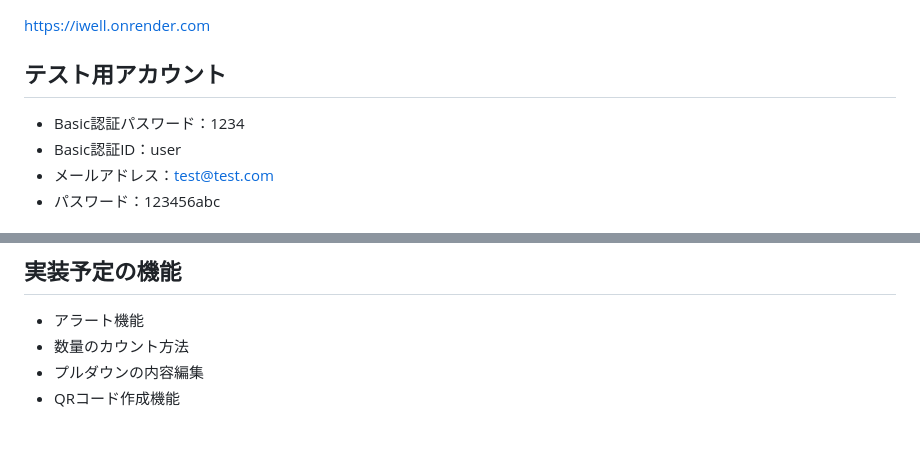
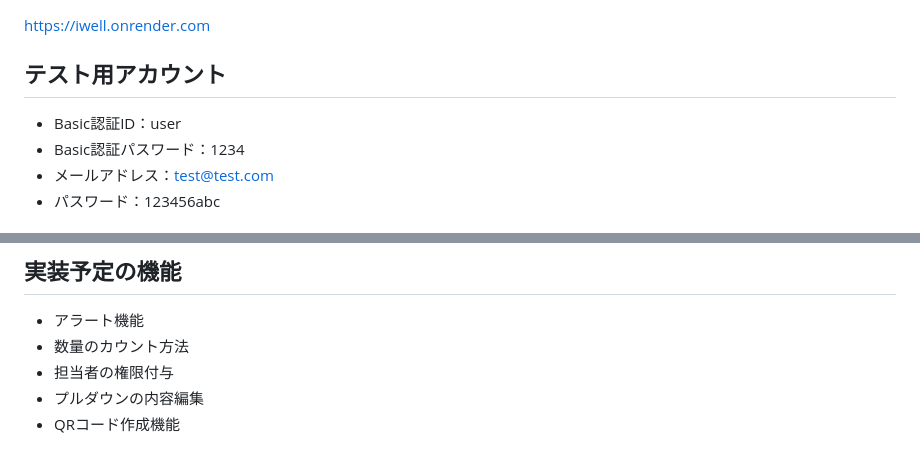
Before and after one commit to okurina/iwell, a Markdown page: README.md, 2 parts joined by grey strips. Rendered like a GitHub page.

```diff
--- a/README.md
+++ b/README.md
@@ -5,8 +5,8 @@ iWell
 ## URL
 https://iwell.onrender.com
 ## テスト用アカウント
+* Basic認証ID：user
 * Basic認証パスワード：1234
-* Basic認証ID：user
 * メールアドレス：test@test.com
 * パスワード：123456abc
 ## 利用方法
@@ -40,6 +40,7 @@ https://docs.google.com/spreadsheets/d/1r0e60KVyboVjorjwwugr1Gl-G9ccoa2YRlznt01y
 ## 実装予定の機能
 * アラート機能
 * 数量のカウント方法
+* 担当者の権限付与
 * プルダウンの内容編集
 * QRコード作成機能
 ## データベース設計
```
